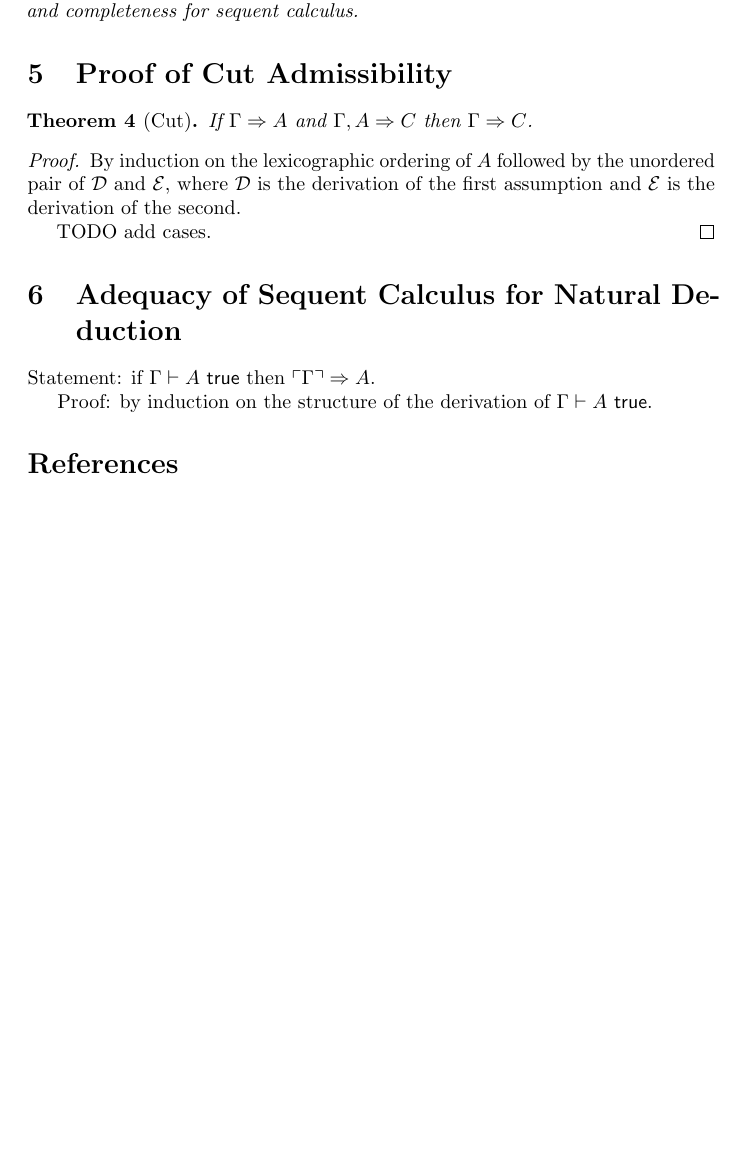
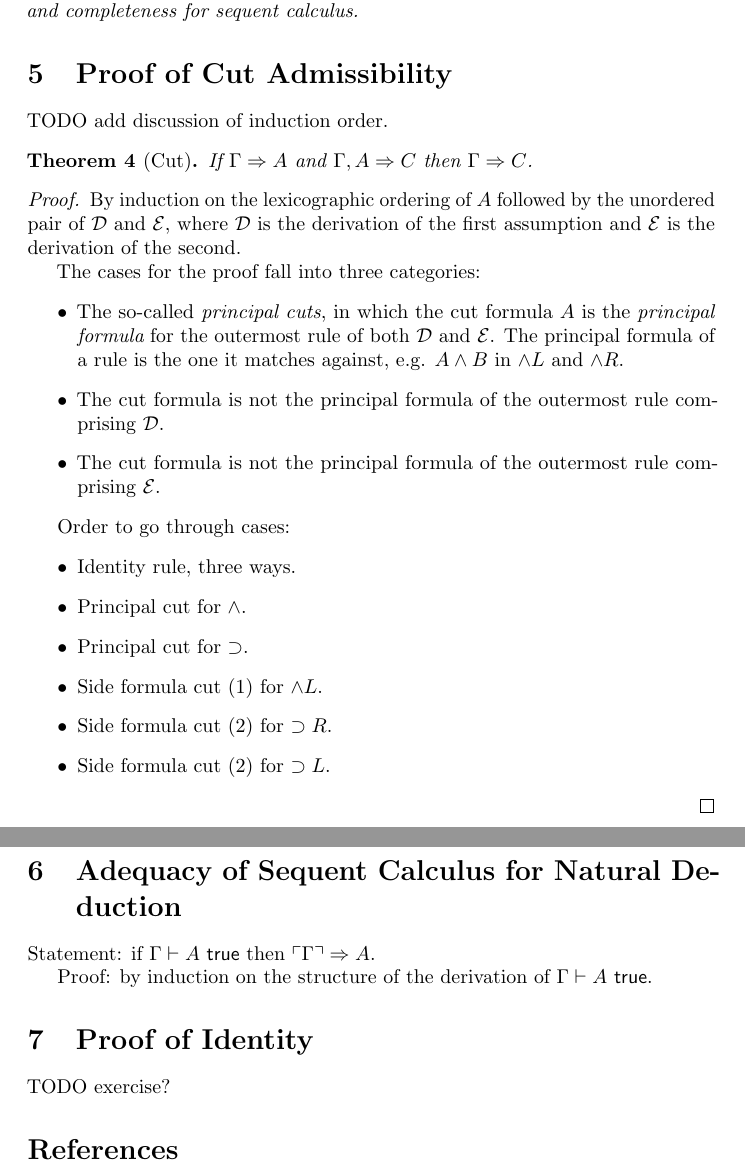
Before and after one commit to jrr6/polarity-focusing-notes, a LaTeX document (lec03.tex): part of page 4 of 4 before the commit and two parts of pages 4 and 5 of 5 after it, the two joined at a grey line, cut so that both start at the same text, the shorter picture padded with empty space. Compiled offline with pdfLaTeX.

Commit message:
lec3 notes draft update

```diff
--- a/lec03.tex
+++ b/lec03.tex
@@ -268,6 +268,7 @@ identical to $\proves$.
 
 \section{Proof of Cut Admissibility}
 
+TODO add discussion of induction order.
 
 \begin{theorem}[Cut]
   If $\Gamma \proves A$ and $\Gamma, A \proves C$ then $\Gamma \proves C$.
@@ -278,7 +279,28 @@ identical to $\proves$.
   by the unordered pair of $\DD$ and $\EE$, where $\DD$ is the derivation
   of the first assumption and $\EE$ is the derivation of the second.
 
-  TODO add cases.
+  The cases for the proof fall into three categories:
+  \begin{itemize}
+    \item The so-called {\em principal cuts}, in which the cut formula
+      $A$ is the {\em principal formula} for the outermost rule of both
+      $\DD$ and $\EE$.
+      The principal formula of a rule is the one it matches against,
+      e.g. $A \iand B$ in $\iand L$ and $\iand R$.
+    \item The cut formula is not the principal formula of the outermost
+      rule comprising $\DD$.
+    \item The cut formula is not the principal formula of the outermost
+      rule comprising $\EE$.
+  \end{itemize}
+
+  Order to go through cases:
+  \begin{itemize}
+    \item Identity rule, three ways.
+    \item Principal cut for $\iand$.
+    \item Principal cut for $\imp$.
+    \item Side formula cut (1) for $\iand L$.
+    \item Side formula cut (2) for $\imp R$.
+    \item Side formula cut (2) for $\imp L$.
+  \end{itemize}
 \end{proof}
 
 \section{Adequacy of Sequent Calculus for Natural Deduction}
@@ -289,6 +311,9 @@ Statement: if $\Gamma \vdash A\istrue$ then $\ulcorner \Gamma \urcorner
 Proof: by induction on the structure of the derivation of $\Gamma \vdash A
 \istrue$.
 
+\section{Proof of Identity}
+
+TODO exercise?
 
 
 \bibliographystyle{plainnat}
```
Also changed, not shown: lec01.tex (+2 -1 lines), lec01.pdf, lec03.pdf.
